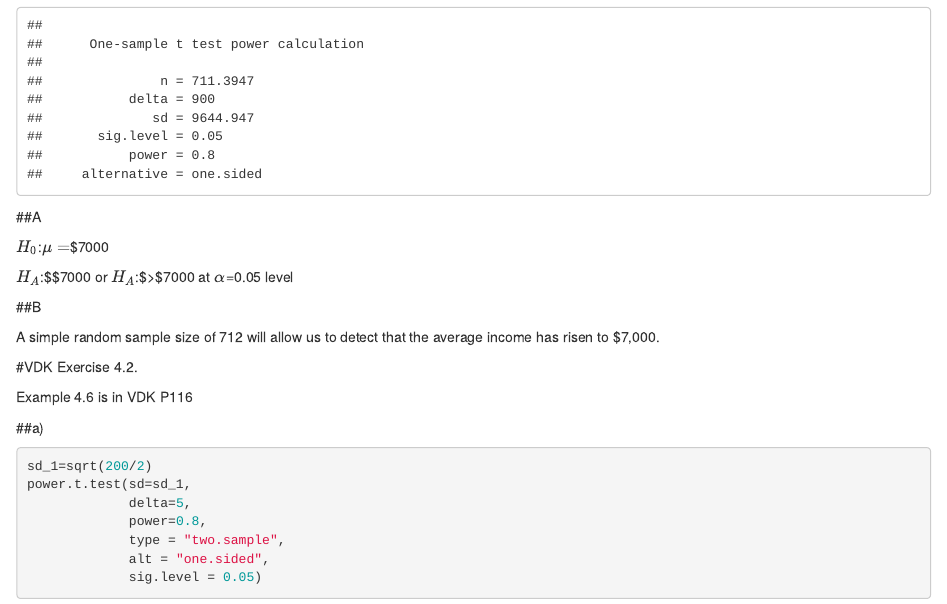
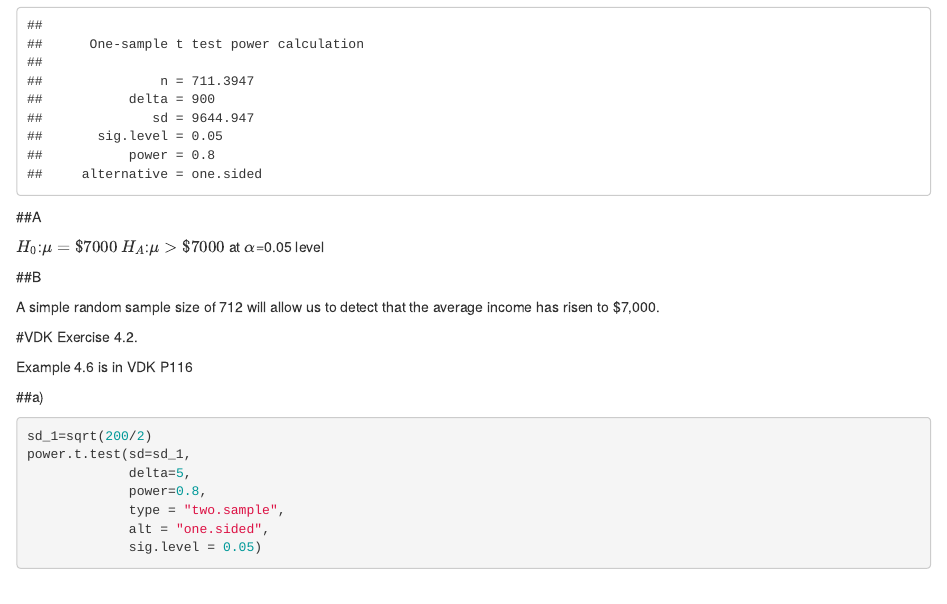
Before and after one commit to SandyZ98/Practical-Tools, an R Markdown document (HW3.Rmd): the page in a window 1100 px wide, from 390 px down. Rendered offline with R 4.5, knitr and Pandoc, with nearby package versions; some code elsewhere in the file could not run offline.

Commit message:
Update HW3.Rmd
update 4.1a

```diff
--- a/HW3.Rmd
+++ b/HW3.Rmd
@@ -29,9 +29,8 @@ power.t.test(sd=sd,
 
 ##A
 
-$H_0$:$\mu=$$7000
-
-$H_A$:$\mu \neq$7000 or $H_A$:$\mu >$7000
+$H_0$:$\mu=\$7000$
+$H_A$:$\mu>\$7000$
 at $\alpha$=0.05 level
 
 ##B
```
